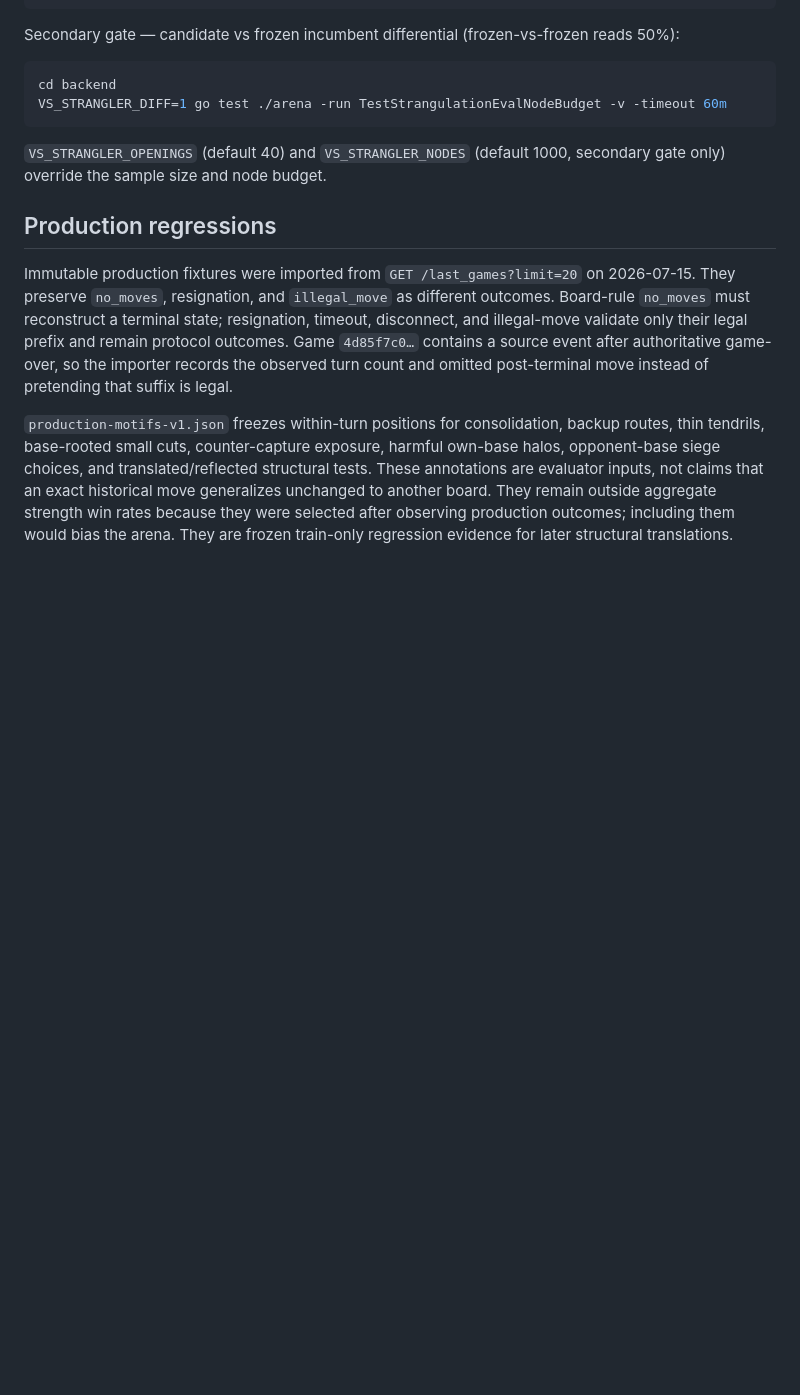
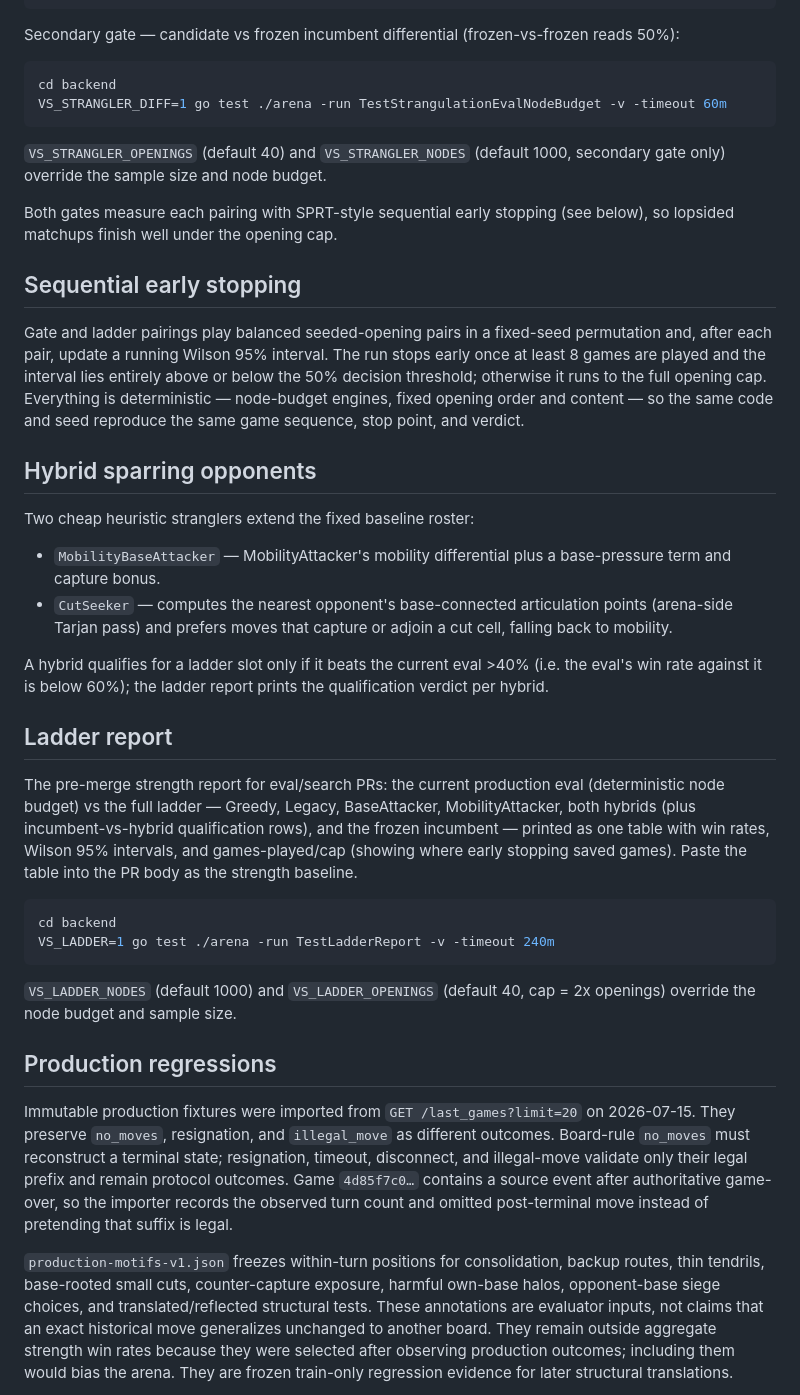
Before and after one commit to korjavin/virusgame, a Markdown page: backend/arena/README.md, the part around the change. Drawn GitHub-style; blank space fills up the shorter version.

Commit message:
feat: verify acceptance criteria, document ladder + early stopping in arena README

````diff
--- a/backend/arena/README.md
+++ b/backend/arena/README.md
@@ -82,6 +82,51 @@ VS_STRANGLER_DIFF=1 go test ./arena -run TestStrangulationEvalNodeBudget -v -tim
 `VS_STRANGLER_OPENINGS` (default 40) and `VS_STRANGLER_NODES` (default 1000,
 secondary gate only) override the sample size and node budget.
 
+Both gates measure each pairing with SPRT-style sequential early stopping
+(see below), so lopsided matchups finish well under the opening cap.
+
+## Sequential early stopping
+
+Gate and ladder pairings play balanced seeded-opening pairs in a fixed-seed
+permutation and, after each pair, update a running Wilson 95% interval. The
+run stops early once at least 8 games are played and the interval lies
+entirely above or below the 50% decision threshold; otherwise it runs to the
+full opening cap. Everything is deterministic — node-budget engines, fixed
+opening order and content — so the same code and seed reproduce the same game
+sequence, stop point, and verdict.
+
+## Hybrid sparring opponents
+
+Two cheap heuristic stranglers extend the fixed baseline roster:
+
+- `MobilityBaseAttacker` — MobilityAttacker's mobility differential plus a
+  base-pressure term and capture bonus.
+- `CutSeeker` — computes the nearest opponent's base-connected articulation
+  points (arena-side Tarjan pass) and prefers moves that capture or adjoin a
+  cut cell, falling back to mobility.
+
+A hybrid qualifies for a ladder slot only if it beats the current eval >40%
+(i.e. the eval's win rate against it is below 60%); the ladder report prints
+the qualification verdict per hybrid.
+
+## Ladder report
+
+The pre-merge strength report for eval/search PRs: the current production
+eval (deterministic node budget) vs the full ladder — Greedy, Legacy,
+BaseAttacker, MobilityAttacker, both hybrids (plus incumbent-vs-hybrid
+qualification rows), and the frozen incumbent — printed as one table with
+win rates, Wilson 95% intervals, and games-played/cap (showing where early
+stopping saved games). Paste the table into the PR body as the strength
+baseline.
+
+```sh
+cd backend
+VS_LADDER=1 go test ./arena -run TestLadderReport -v -timeout 240m
+```
+
+`VS_LADDER_NODES` (default 1000) and `VS_LADDER_OPENINGS` (default 40, cap =
+2x openings) override the node budget and sample size.
+
 ## Production regressions
 
 Immutable production fixtures were imported from `GET /last_games?limit=20`
````
Also changed, not shown: docs/plans/20260716-vs-ai2-37-gate-ladder.md (+6 -3 lines).
